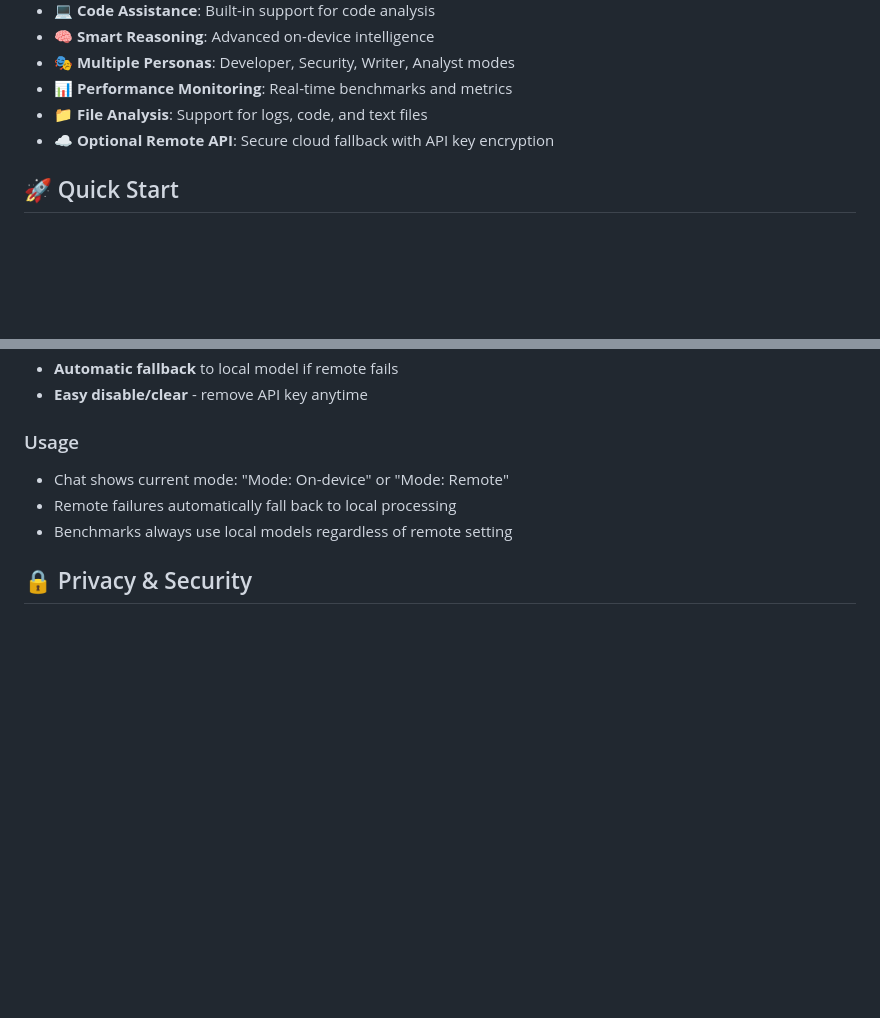
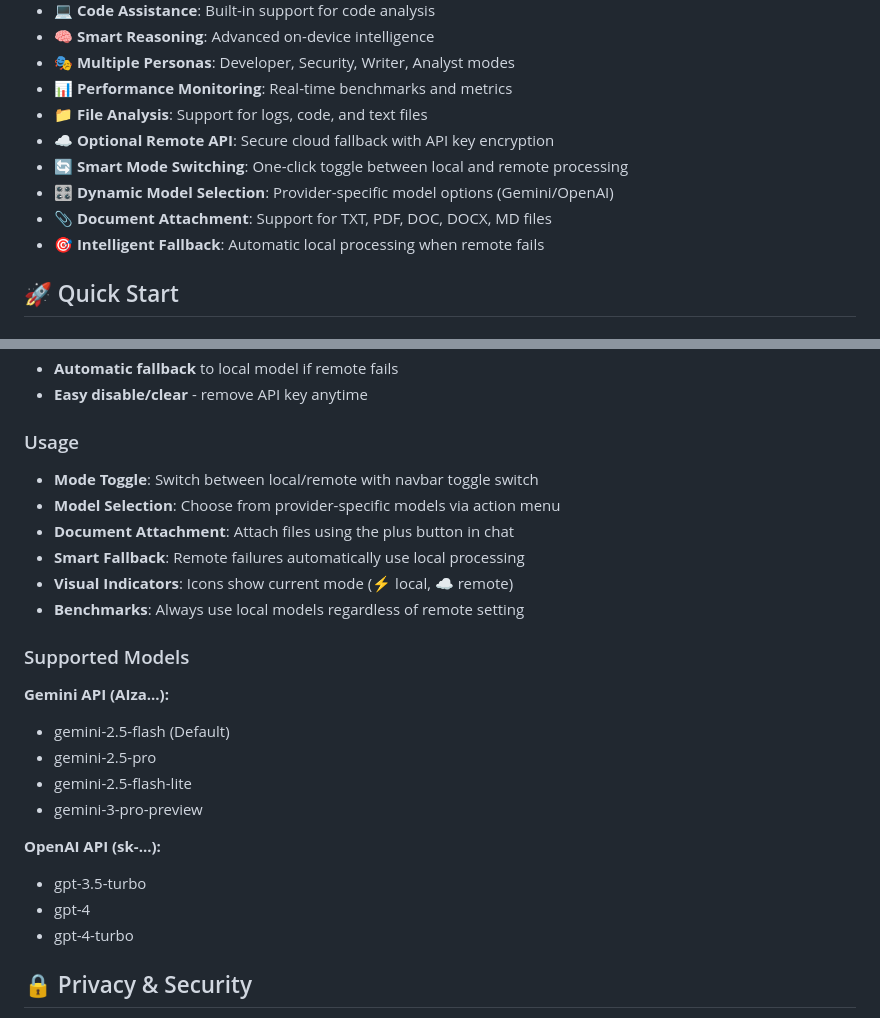
Before and after one commit to monodox/cortex-pocket, a Markdown page: README.md, 2 parts joined by grey strips. Rendered like a GitHub page; blank space fills up the shorter version.

Commit message:
feat: Update changelog and README with new features including smart mode switching, dynamic model selection, and document attachment support

```diff
--- a/README.md
+++ b/README.md
@@ -18,6 +18,10 @@ On-device AI powered by optimized local LLMs. Cortex brings powerful offline LLM
 - 📊 **Performance Monitoring**: Real-time benchmarks and metrics
 - 📁 **File Analysis**: Support for logs, code, and text files
 - ☁️ **Optional Remote API**: Secure cloud fallback with API key encryption
+- 🔄 **Smart Mode Switching**: One-click toggle between local and remote processing
+- 🎛️ **Dynamic Model Selection**: Provider-specific model options (Gemini/OpenAI)
+- 📎 **Document Attachment**: Support for TXT, PDF, DOC, DOCX, MD files
+- 🎯 **Intelligent Fallback**: Automatic local processing when remote fails
 
 ## 🚀 Quick Start
 
@@ -120,9 +124,24 @@ Cortex Pocket includes an optional remote API feature for enhanced capabilities:
 - **Easy disable/clear** - remove API key anytime
 
 ### Usage
-- Chat shows current mode: "Mode: On-device" or "Mode: Remote"
-- Remote failures automatically fall back to local processing
-- Benchmarks always use local models regardless of remote setting
+- **Mode Toggle**: Switch between local/remote with navbar toggle switch
+- **Model Selection**: Choose from provider-specific models via action menu
+- **Document Attachment**: Attach files using the plus button in chat
+- **Smart Fallback**: Remote failures automatically use local processing
+- **Visual Indicators**: Icons show current mode (⚡ local, ☁️ remote)
+- **Benchmarks**: Always use local models regardless of remote setting
+
+### Supported Models
+**Gemini API (AIza...):**
+- gemini-2.5-flash (Default)
+- gemini-2.5-pro
+- gemini-2.5-flash-lite
+- gemini-3-pro-preview
+
+**OpenAI API (sk-...):**
+- gpt-3.5-turbo
+- gpt-4
+- gpt-4-turbo
 
 ## 🔒 Privacy & Security
 
```
Also changed, not shown: CHANGELOG.md (+34 -0 lines).
